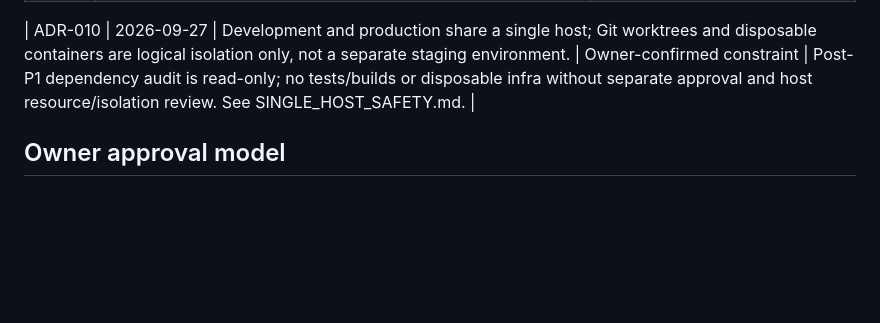
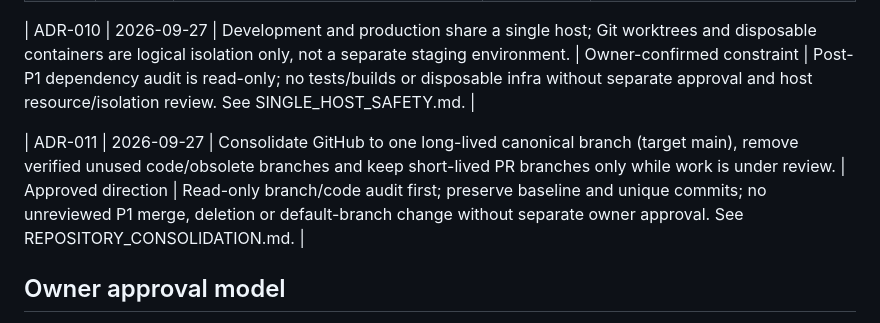
Before and after one commit to baljadrawy/trading-signal-bot, a Markdown page: docs/product/DECISION_LOG.md, the part around the change. GitHub-like rendering; blank space fills up the shorter version.

Commit message:
docs: register single canonical branch and safe cleanup decision

```diff
--- a/docs/product/DECISION_LOG.md
+++ b/docs/product/DECISION_LOG.md
@@ -14,6 +14,8 @@ This is an append-only decision register. Do not silently rewrite approved inten
 
 | ADR-010 | 2026-09-27 | Development and production share a single host; Git worktrees and disposable containers are logical isolation only, not a separate staging environment. | Owner-confirmed constraint | Post-P1 dependency audit is read-only; no tests/builds or disposable infra without separate approval and host resource/isolation review. See SINGLE_HOST_SAFETY.md. |
 
+| ADR-011 | 2026-09-27 | Consolidate GitHub to one long-lived canonical branch (target main), remove verified unused code/obsolete branches and keep short-lived PR branches only while work is under review. | Approved direction | Read-only branch/code audit first; preserve baseline and unique commits; no unreviewed P1 merge, deletion or default-branch change without separate owner approval. See REPOSITORY_CONSOLIDATION.md. |
+
 ## Owner approval model
 - **Idea** ≠ approved product direction ≠ authorized code change ≠ approved deployment ≠ authorized paper restart ≠ authorized live trading.
 - Each ADR change must link a dated owner decision, impact on risk/strategy, acceptance tests and rollback.
```
